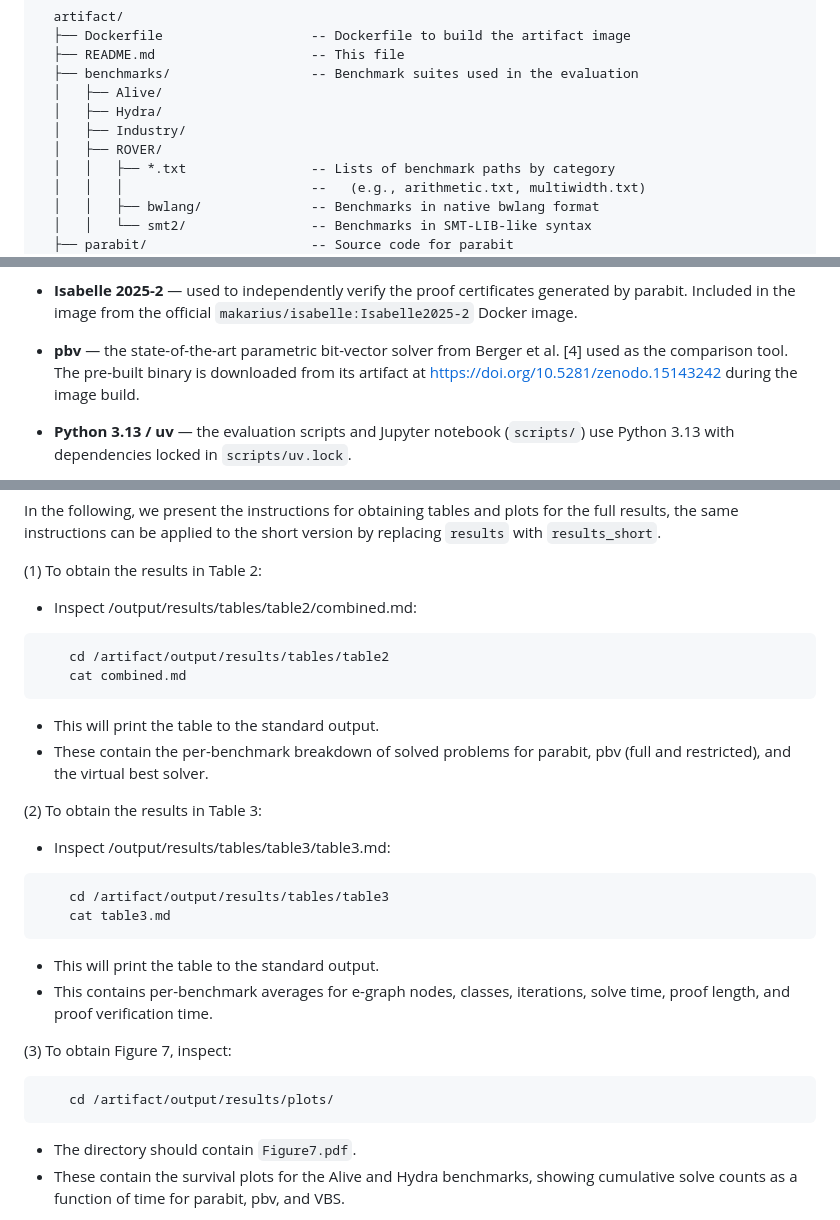
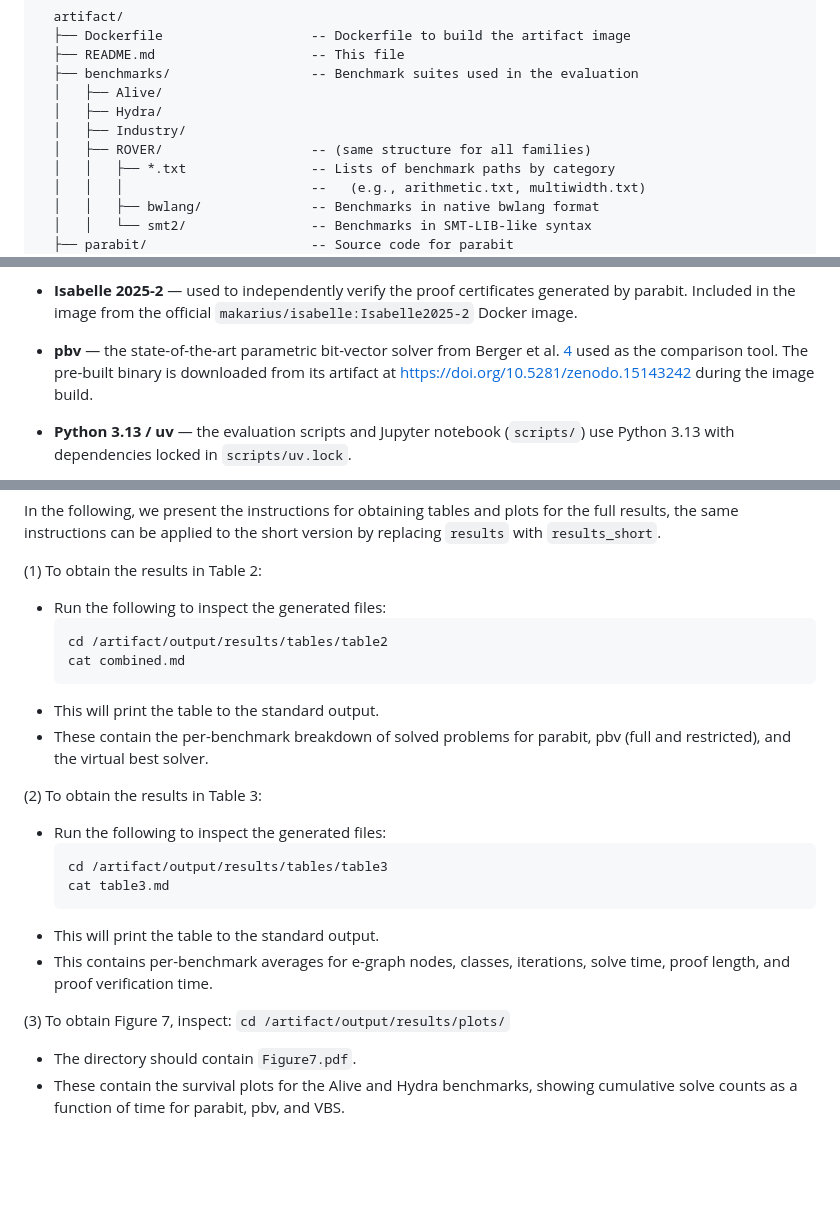
Before and after one commit to luigirinaldi/CAV, a Markdown page: README.md, 3 parts joined by grey strips. GitHub-like rendering; blank space fills up the shorter version.

Commit message:
wip formatting

````diff
--- a/README.md
+++ b/README.md
@@ -43,7 +43,7 @@ The artifact directory structure is as follows:
   │   ├── Alive/
   │   ├── Hydra/
   │   ├── Industry/
-  │   ├── ROVER/
+  │   ├── ROVER/                   -- (same structure for all families)
   │   │   ├── *.txt                -- Lists of benchmark paths by category
   │   │   │                        --   (e.g., arithmetic.txt, multiwidth.txt)
   │   │   ├── bwlang/              -- Benchmarks in native bwlang format
@@ -107,9 +107,9 @@ tools are used:
     `makarius/isabelle:Isabelle2025-2` Docker image.
 
   * **pbv** — the state-of-the-art parametric bit-vector solver from Berger et
-    al. [4] used as the comparison tool. The pre-built binary
-    is downloaded from its artifact at https://doi.org/10.5281/zenodo.15143242
-    during the image build.
+    al. [4](https://doi.org/10.4230/LIPIcs.SAT.2025.4) used as the comparison
+    tool. The pre-built binary is downloaded from its artifact at
+    https://doi.org/10.5281/zenodo.15143242 during the image build.
 
   * **Python 3.13 / uv** — the evaluation scripts and Jupyter notebook
     (`scripts/`) use Python 3.13 with dependencies locked in `scripts/uv.lock`.
@@ -275,29 +273,29 @@ for the full results, the same instructions can be applied to the short version
 by replacing `results` with `results_short`.
 
 (1) To obtain the results in Table 2:
-  - Inspect /output/results/tables/table2/combined.md:
-```
+  - Run the following to inspect the generated files:
+    ```
     cd /artifact/output/results/tables/table2
     cat combined.md
-```
+    ```
   - This will print the table to the standard output.
   - These contain the per-benchmark breakdown of solved problems for parabit,
     pbv (full and restricted), and the virtual best solver.
 
 (2) To obtain the results in Table 3:
-  - Inspect /output/results/tables/table3/table3.md:
-```
+  - Run the following to inspect the generated files:
+    ```
     cd /artifact/output/results/tables/table3
     cat table3.md
-```
+    ```
   - This will print the table to the standard output.
   - This contains per-benchmark averages for e-graph nodes, classes,
     iterations, solve time, proof length, and proof verification time.
 
 (3) To obtain Figure 7, inspect:
-```
+    ```
     cd /artifact/output/results/plots/
-```
+    ```
   - The directory should contain `Figure7.pdf`.
   - These contain the survival plots for the Alive and Hydra benchmarks,
   showing cumulative solve counts as a function of time for parabit,
````
Also changed, not shown: other parts of README.md (+4 -4 lines).
